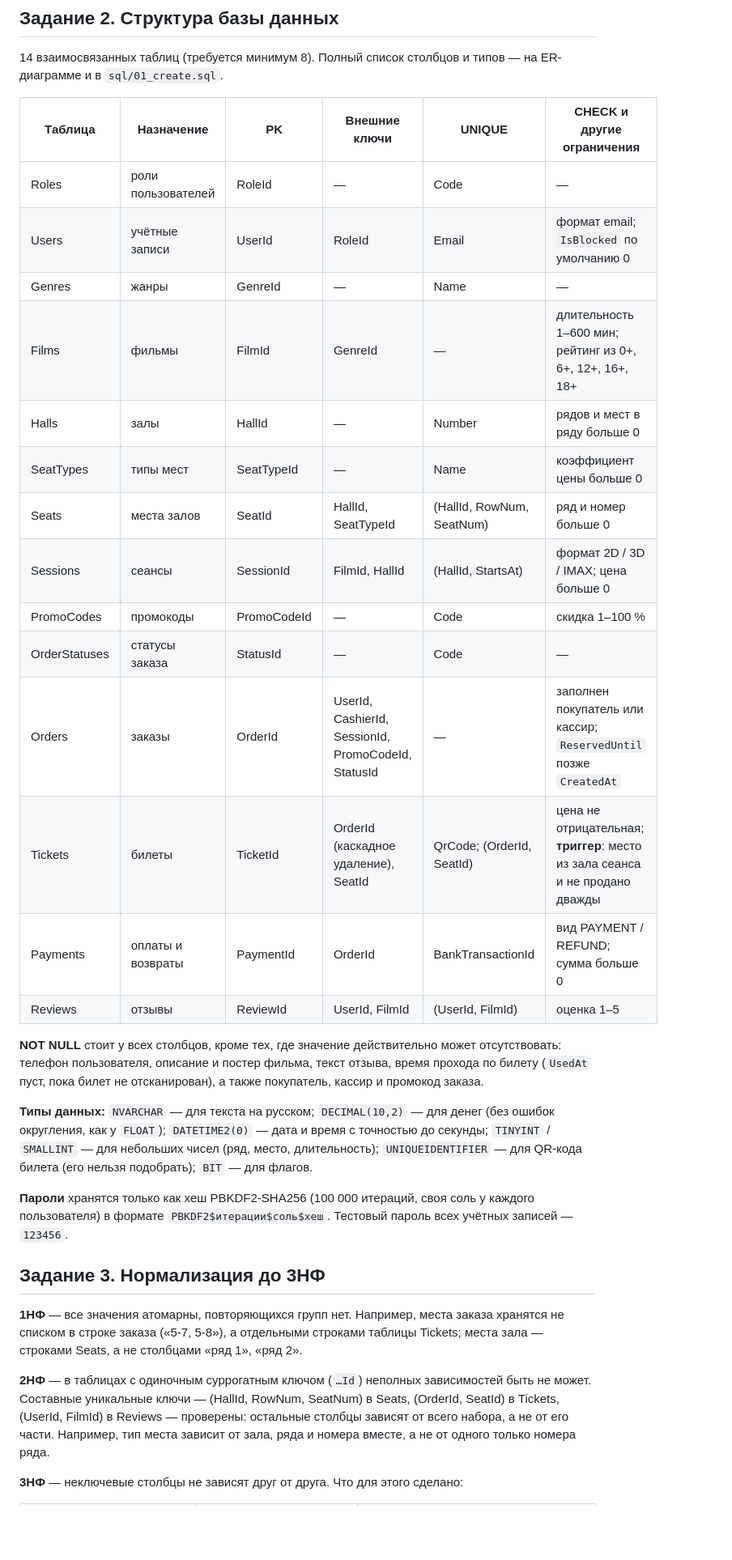
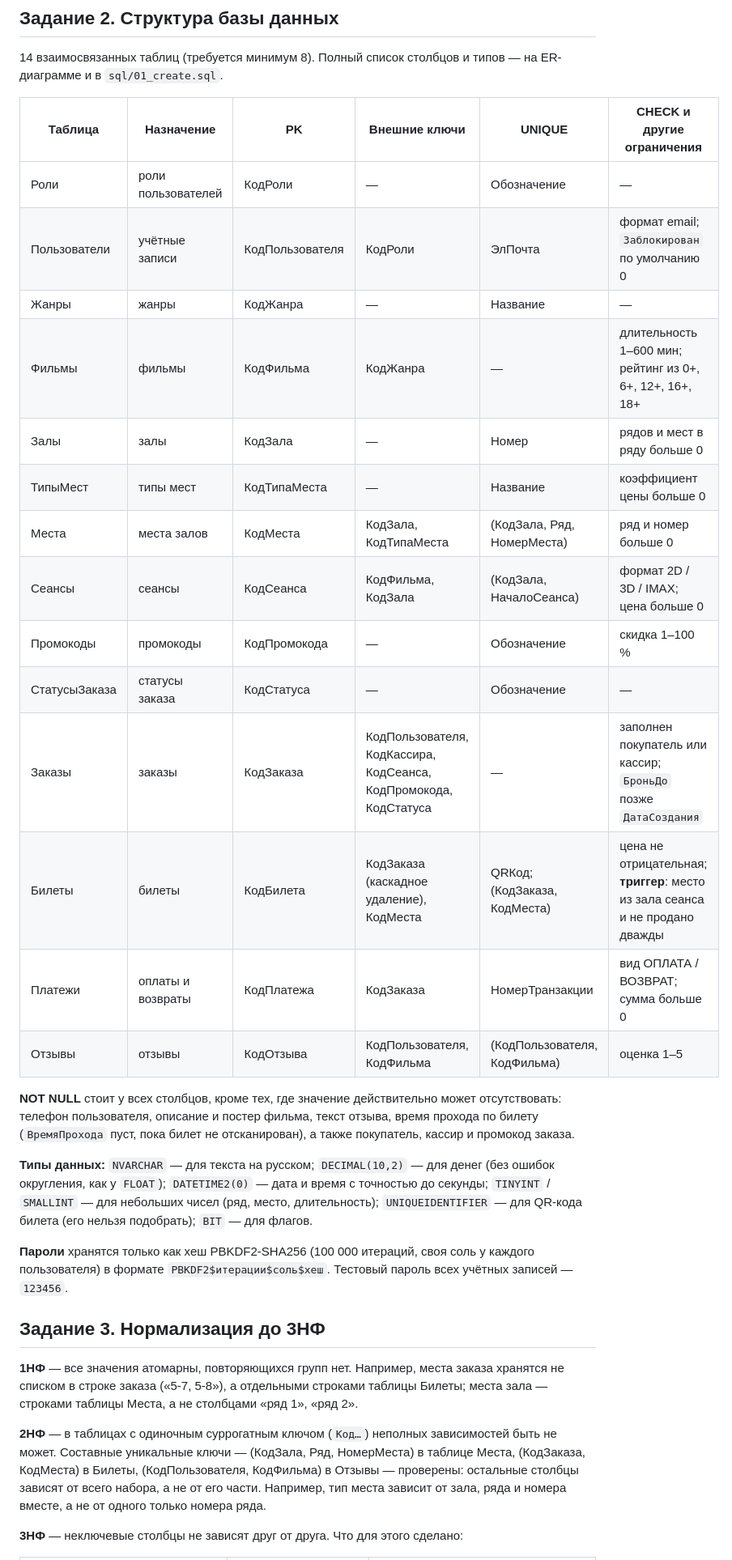
Before and after one commit to masterRaizer/praktika, a Markdown page: UML_Den4/README.md, the part around one of its changes. Shown at 81% size. GitHub-like rendering; blank space fills up the shorter version.

```diff
--- a/UML_Den4/README.md
+++ b/UML_Den4/README.md
@@ -64,23 +71,23 @@
 
 | Таблица | Назначение | PK | Внешние ключи | UNIQUE | CHECK и другие ограничения |
 |---|---|---|---|---|---|
-| Roles | роли пользователей | RoleId | — | Code | — |
-| Users | учётные записи | UserId | RoleId | Email | формат email; `IsBlocked` по умолчанию 0 |
-| Genres | жанры | GenreId | — | Name | — |
-| Films | фильмы | FilmId | GenreId | — | длительность 1–600 мин; рейтинг из 0+, 6+, 12+, 16+, 18+ |
-| Halls | залы | HallId | — | Number | рядов и мест в ряду больше 0 |
-| SeatTypes | типы мест | SeatTypeId | — | Name | коэффициент цены больше 0 |
-| Seats | места залов | SeatId | HallId, SeatTypeId | (HallId, RowNum, SeatNum) | ряд и номер больше 0 |
-| Sessions | сеансы | SessionId | FilmId, HallId | (HallId, StartsAt) | формат 2D / 3D / IMAX; цена больше 0 |
-| PromoCodes | промокоды | PromoCodeId | — | Code | скидка 1–100 % |
-| OrderStatuses | статусы заказа | StatusId | — | Code | — |
-| Orders | заказы | OrderId | UserId, CashierId, SessionId, PromoCodeId, StatusId | — | заполнен покупатель или кассир; `ReservedUntil` позже `CreatedAt` |
-| Tickets | билеты | TicketId | OrderId (каскадное удаление), SeatId | QrCode; (OrderId, SeatId) | цена не отрицательная; **триггер**: место из зала сеанса и не продано дважды |
-| Payments | оплаты и возвраты | PaymentId | OrderId | BankTransactionId | вид PAYMENT / REFUND; сумма больше 0 |
-| Reviews | отзывы | ReviewId | UserId, FilmId | (UserId, FilmId) | оценка 1–5 |
+| Роли | роли пользователей | КодРоли | — | Обозначение | — |
+| Пользователи | учётные записи | КодПользователя | КодРоли | ЭлПочта | формат email; `Заблокирован` по умолчанию 0 |
+| Жанры | жанры | КодЖанра | — | Название | — |
+| Фильмы | фильмы | КодФильма | КодЖанра | — | длительность 1–600 мин; рейтинг из 0+, 6+, 12+, 16+, 18+ |
+| Залы | залы | КодЗала | — | Номер | рядов и мест в ряду больше 0 |
+| ТипыМест | типы мест | КодТипаМеста | — | Название | коэффициент цены больше 0 |
+| Места | места залов | КодМеста | КодЗала, КодТипаМеста | (КодЗала, Ряд, НомерМеста) | ряд и номер больше 0 |
+| Сеансы | сеансы | КодСеанса | КодФильма, КодЗала | (КодЗала, НачалоСеанса) | формат 2D / 3D / IMAX; цена больше 0 |
+| Промокоды | промокоды | КодПромокода | — | Обозначение | скидка 1–100 % |
+| СтатусыЗаказа | статусы заказа | КодСтатуса | — | Обозначение | — |
+| Заказы | заказы | КодЗаказа | КодПользователя, КодКассира, КодСеанса, КодПромокода, КодСтатуса | — | заполнен покупатель или кассир; `БроньДо` позже `ДатаСоздания` |
+| Билеты | билеты | КодБилета | КодЗаказа (каскадное удаление), КодМеста | QRКод; (КодЗаказа, КодМеста) | цена не отрицательная; **триггер**: место из зала сеанса и не продано дважды |
+| Платежи | оплаты и возвраты | КодПлатежа | КодЗаказа | НомерТранзакции | вид ОПЛАТА / ВОЗВРАТ; сумма больше 0 |
+| Отзывы | отзывы | КодОтзыва | КодПользователя, КодФильма | (КодПользователя, КодФильма) | оценка 1–5 |
 
 **NOT NULL** стоит у всех столбцов, кроме тех, где значение действительно может отсутствовать:
-телефон пользователя, описание и постер фильма, текст отзыва, время прохода по билету (`UsedAt` пуст,
+телефон пользователя, описание и постер фильма, текст отзыва, время прохода по билету (`ВремяПрохода` пуст,
 пока билет не отсканирован), а также покупатель, кассир и промокод заказа.
 
 **Типы данных:** `NVARCHAR` — для текста на русском; `DECIMAL(10,2)` — для денег (без ошибок округления, как у `FLOAT`);
@@ -93,10 +100,10 @@
 ## Задание 3. Нормализация до 3НФ
 
 **1НФ** — все значения атомарны, повторяющихся групп нет. Например, места заказа хранятся не списком в строке
-заказа («5-7, 5-8»), а отдельными строками таблицы Tickets; места зала — строками Seats, а не столбцами «ряд 1», «ряд 2».
+заказа («5-7, 5-8»), а отдельными строками таблицы Билеты; места зала — строками таблицы Места, а не столбцами «ряд 1», «ряд 2».
 
-**2НФ** — в таблицах с одиночным суррогатным ключом (`…Id`) неполных зависимостей быть не может. Составные
-уникальные ключи — (HallId, RowNum, SeatNum) в Seats, (OrderId, SeatId) в Tickets, (UserId, FilmId) в Reviews —
+**2НФ** — в таблицах с одиночным суррогатным ключом (`Код…`) неполных зависимостей быть не может. Составные
+уникальные ключи — (КодЗала, Ряд, НомерМеста) в таблице Места, (КодЗаказа, КодМеста) в Билеты, (КодПользователя, КодФильма) в Отзывы —
 проверены: остальные столбцы зависят от всего набора, а не от его части. Например, тип места зависит от зала,
 ряда и номера вместе, а не от одного только номера ряда.
 
```
Also changed, not shown: other parts of UML_Den4/README.md (+55 -48 lines), .github/release-notes/den4-db.md (+3 -1 lines), README.md (+1 -1 lines), UML_Den4/er.png, 10 other files.
